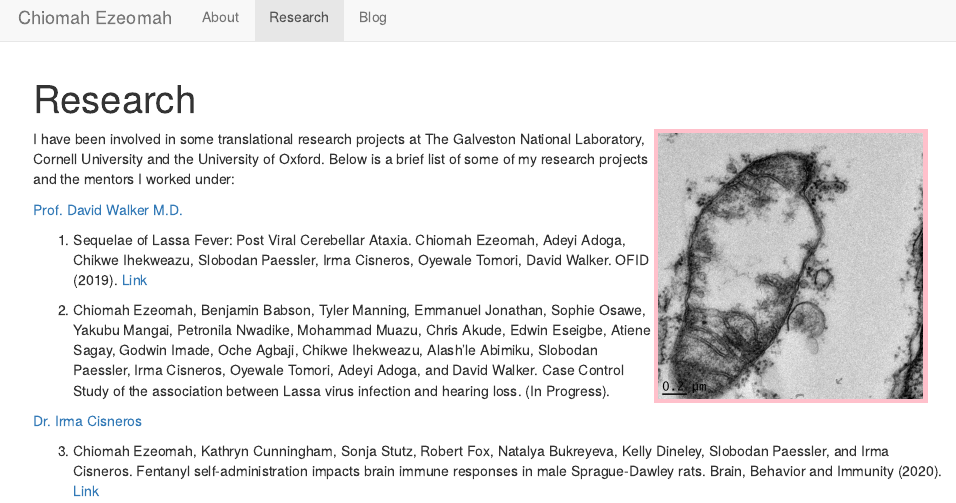
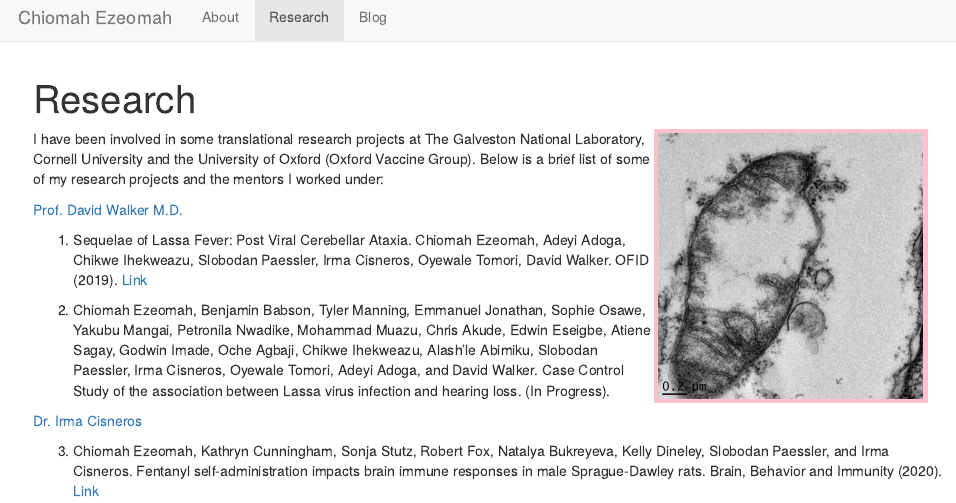
Before and after one commit to ChiomahEzeomah/chiomahezeomah.github.io, an R Markdown document (research.Rmd): the page in a window 1100 px wide, from its top. The pictures show the output file research.html that the author committed with the source, opened offline; library style sheets and scripts come from the installed R packages.

Commit message:
More changes to research section... added OVG

```diff
--- a/research.Rmd
+++ b/research.Rmd
@@ -5,7 +5,7 @@ title: "Research"
 <img src= "REM18-276-0042.jpeg" style="width:30%; border:5px solid; color: pink; margin-right: 20px" align="right">
 
 
-I have been involved in some translational research projects at The Galveston National Laboratory, Cornell University and the University of Oxford. Below is a brief list of some of my research projects and the mentors I worked under:
+I have been involved in some translational research projects at The Galveston National Laboratory, Cornell University and the University of Oxford (Oxford Vaccine Group). Below is a brief list of some of my research projects and the mentors I worked under:
 
 [Prof. David Walker M.D.](https://researchexperts.utmb.edu/en/persons/david-walker)
 
```
Also changed, not shown: research.html.
